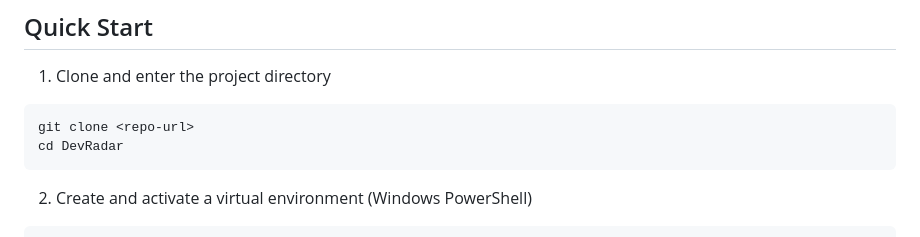
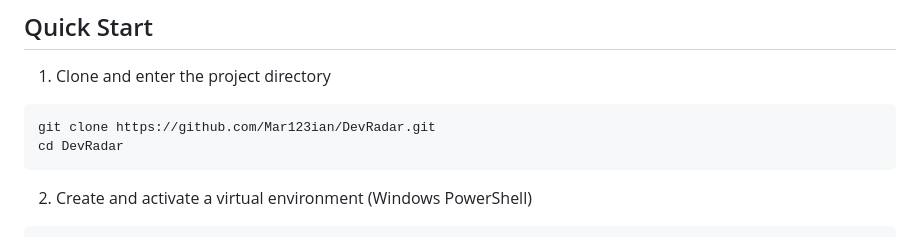
Before and after one commit to Mar123ian/DevRadar, a Markdown page: README.md, the part around the change. Drawn GitHub-style.

Commit message:
improved readme

````diff
--- a/README.md
+++ b/README.md
@@ -88,7 +88,7 @@ Admin: `/admin/`
 1) Clone and enter the project directory
 
 ```
-git clone <repo-url>
+git clone https://github.com/Mar123ian/DevRadar.git
 cd DevRadar
 ```
 
````
